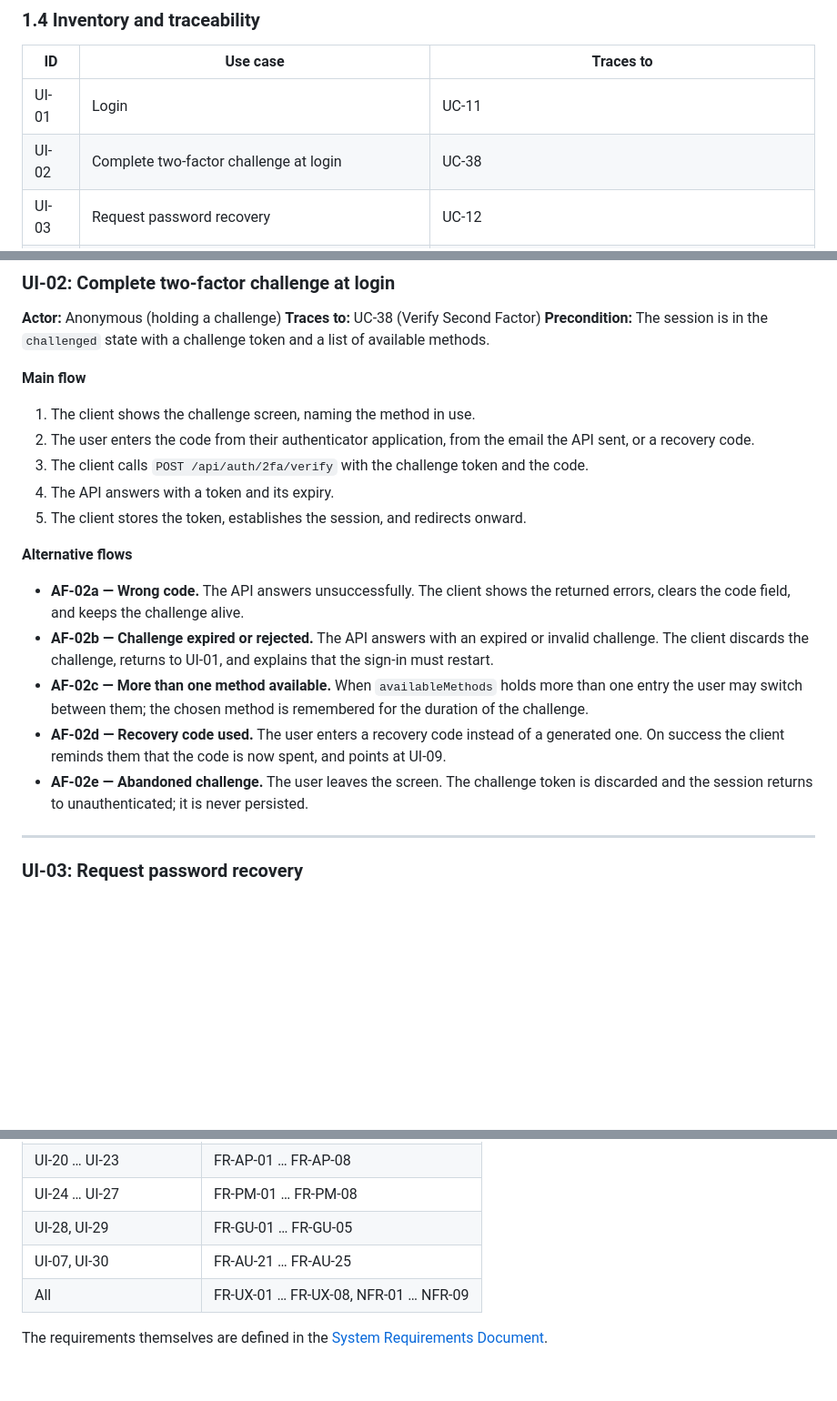
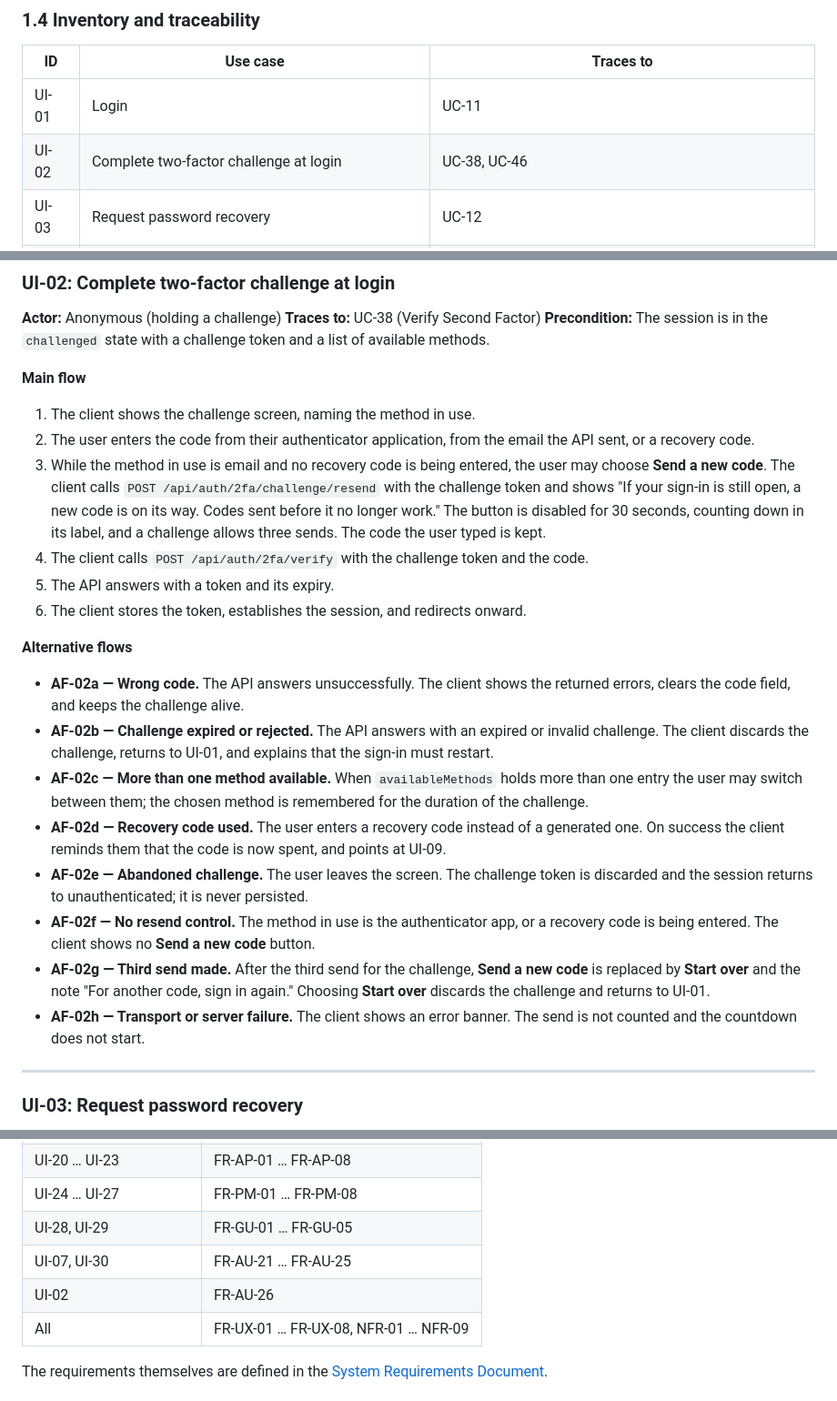
Before and after one commit to artur-rios/heimdall-ui, a Markdown page: docs/requirements/Use Case Specification Document.md, 3 parts joined by grey strips. Shown at 91% size. Drawn GitHub-style; blank space fills up the shorter version.

Commit message:
docs: amend ui-02 with the code resend
Co-Authored-By: Claude Opus 5.5 <noreply@anthropic.com>

```diff
--- a/docs/requirements/Use Case Specification Document.md
+++ b/docs/requirements/Use Case Specification Document.md
@@ -112,7 +112,7 @@ graph LR
 | ID | Use case | Traces to |
 | --- | --- | --- |
 | UI-01 | Login | UC-11 |
-| UI-02 | Complete two-factor challenge at login | UC-38 |
+| UI-02 | Complete two-factor challenge at login | UC-38, UC-46 |
 | UI-03 | Request password recovery | UC-12 |
 | UI-04 | Reset password | UC-13 |
 | UI-05 | Verify email and resend verification | UC-14, UC-15 |
@@ -215,9 +215,14 @@ delivered the same way.
 1. The client shows the challenge screen, naming the method in use.
 2. The user enters the code from their authenticator application, from the email the API sent, or a
    recovery code.
-3. The client calls `POST /api/auth/2fa/verify` with the challenge token and the code.
-4. The API answers with a token and its expiry.
-5. The client stores the token, establishes the session, and redirects onward.
+3. While the method in use is email and no recovery code is being entered, the user may choose
+   **Send a new code**. The client calls `POST /api/auth/2fa/challenge/resend` with the challenge
+   token and shows "If your sign-in is still open, a new code is on its way. Codes sent before it no
+   longer work." The button is disabled for 30 seconds, counting down in its label, and a challenge
+   allows three sends. The code the user typed is kept.
+4. The client calls `POST /api/auth/2fa/verify` with the challenge token and the code.
+5. The API answers with a token and its expiry.
+6. The client stores the token, establishes the session, and redirects onward.
 
 **Alternative flows**
 
@@ -231,6 +236,13 @@ delivered the same way.
   success the client reminds them that the code is now spent, and points at UI-09.
 - **AF-02e — Abandoned challenge.** The user leaves the screen. The challenge token is discarded and
   the session returns to unauthenticated; it is never persisted.
+- **AF-02f — No resend control.** The method in use is the authenticator app, or a recovery code is
+  being entered. The client shows no **Send a new code** button.
+- **AF-02g — Third send made.** After the third send for the challenge, **Send a new code** is
+  replaced by **Start over** and the note "For another code, sign in again." Choosing **Start over**
+  discards the challenge and returns to UI-01.
+- **AF-02h — Transport or server failure.** The client shows an error banner. The send is not
+  counted and the countdown does not start.
 
 ---
 
@@ -1099,6 +1111,7 @@ restricted person would land on the home screen and watch every request fail.
 | UI-24 … UI-27 | FR-PM-01 … FR-PM-08 |
 | UI-28, UI-29 | FR-GU-01 … FR-GU-05 |
 | UI-07, UI-30 | FR-AU-21 … FR-AU-25 |
+| UI-02 | FR-AU-26 |
 | All | FR-UX-01 … FR-UX-08, NFR-01 … NFR-09 |
 
 The requirements themselves are defined in the
```
Also changed, not shown: CHANGELOG.md (+5 -0 lines), docs/requirements/System Requirements Document.md (+1 -0 lines).
